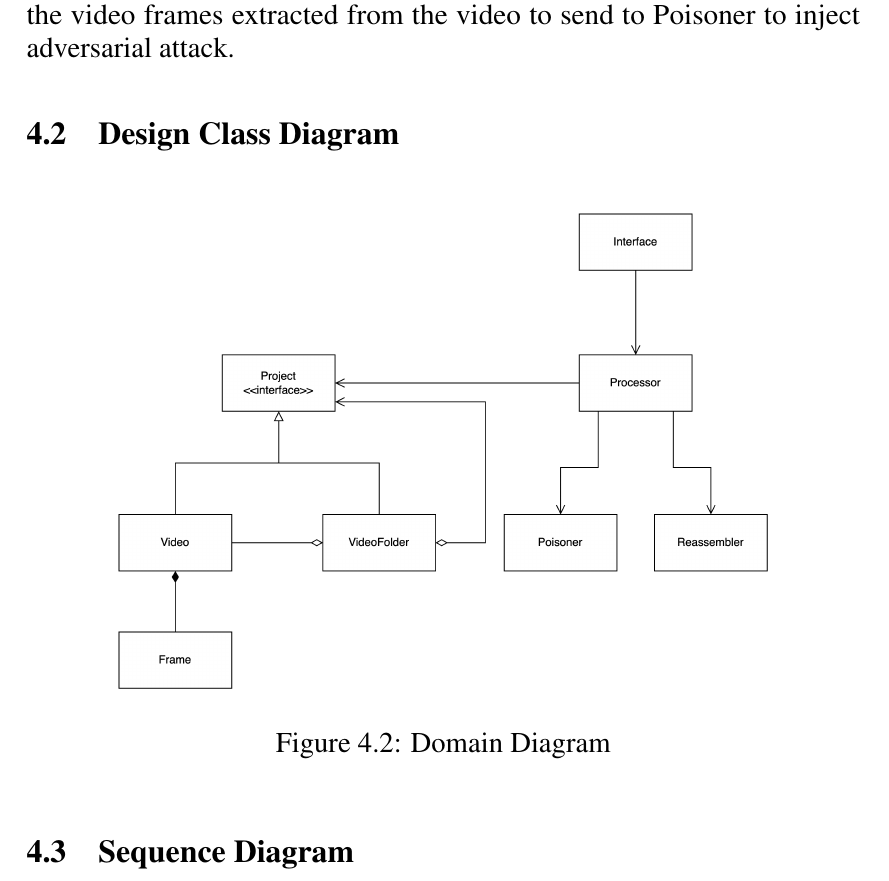
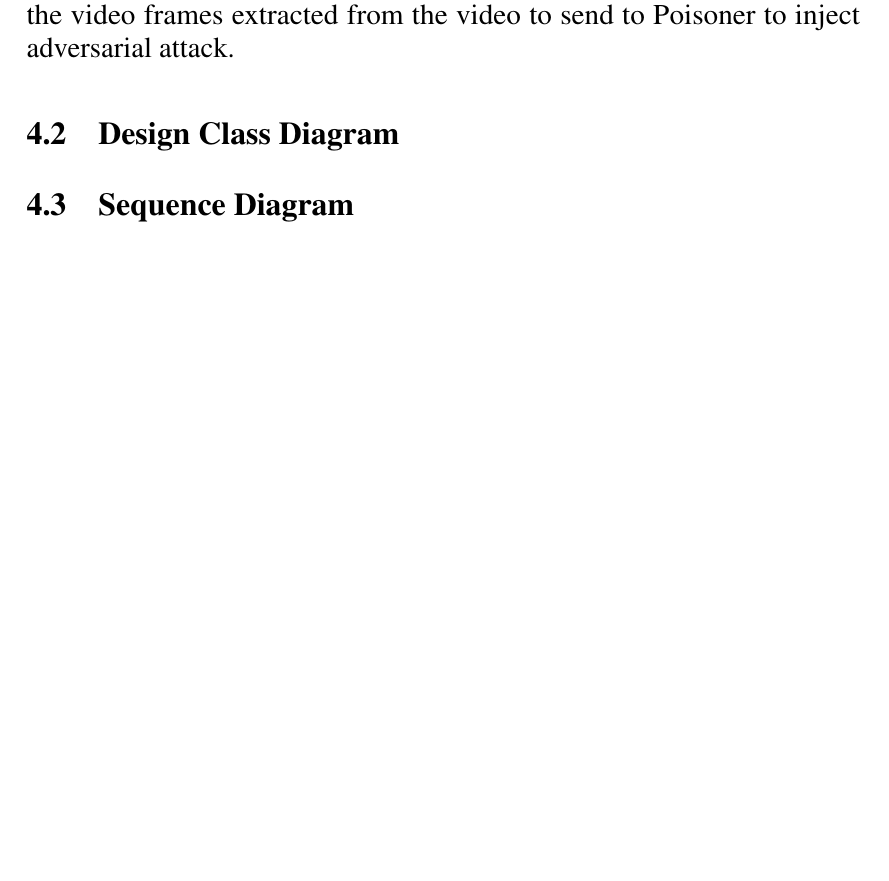
Before and after one commit to Karczel/Protractor, a LaTeX thesis (document.tex, which reads body/softwarearchitecture.tex): part of page 34 of 51 before the commit and part of page 34 of 50 after it, cut so that both start at the same text, the shorter picture padded with empty space. Compiled offline with pdfLaTeX.

Commit message:
Update softwarearchitecture.tex

```diff
--- a/body/softwarearchitecture.tex
+++ b/body/softwarearchitecture.tex
@@ -39,13 +39,7 @@ Frame is an object class containing the necessary information of the video frame
 
 
 \section{Design Class Diagram}
-\label{section:design-class-diagram}
-\begin{figure}[h]
-    \centering
-    \includegraphics[width=0.8\textwidth]{chapter_4/domain_diagram.png}
-    \caption{Domain Diagram}
-    \label{fig:domain-model}
-\end{figure}
+
 
 \section{Sequence Diagram}
 \label{section:sequence-diagram}
```
